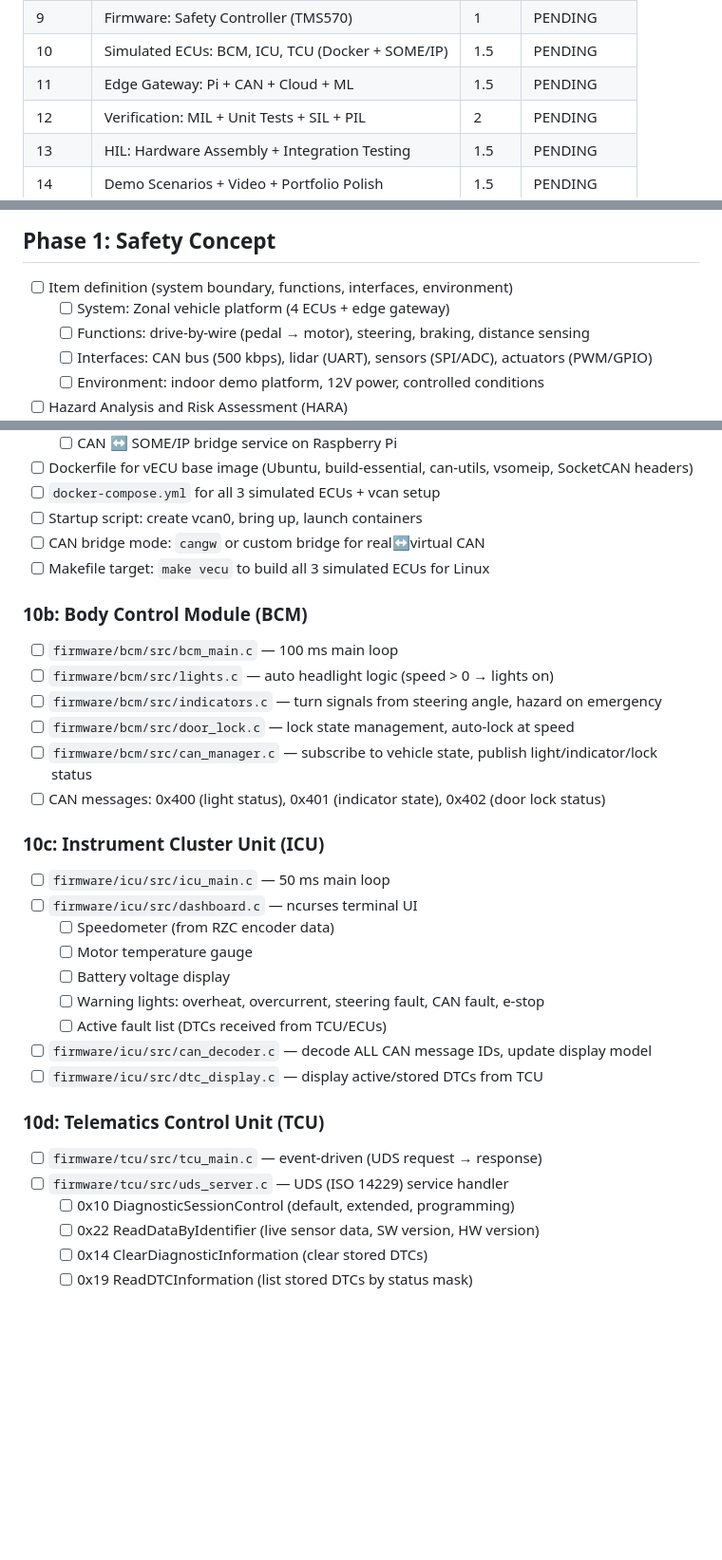
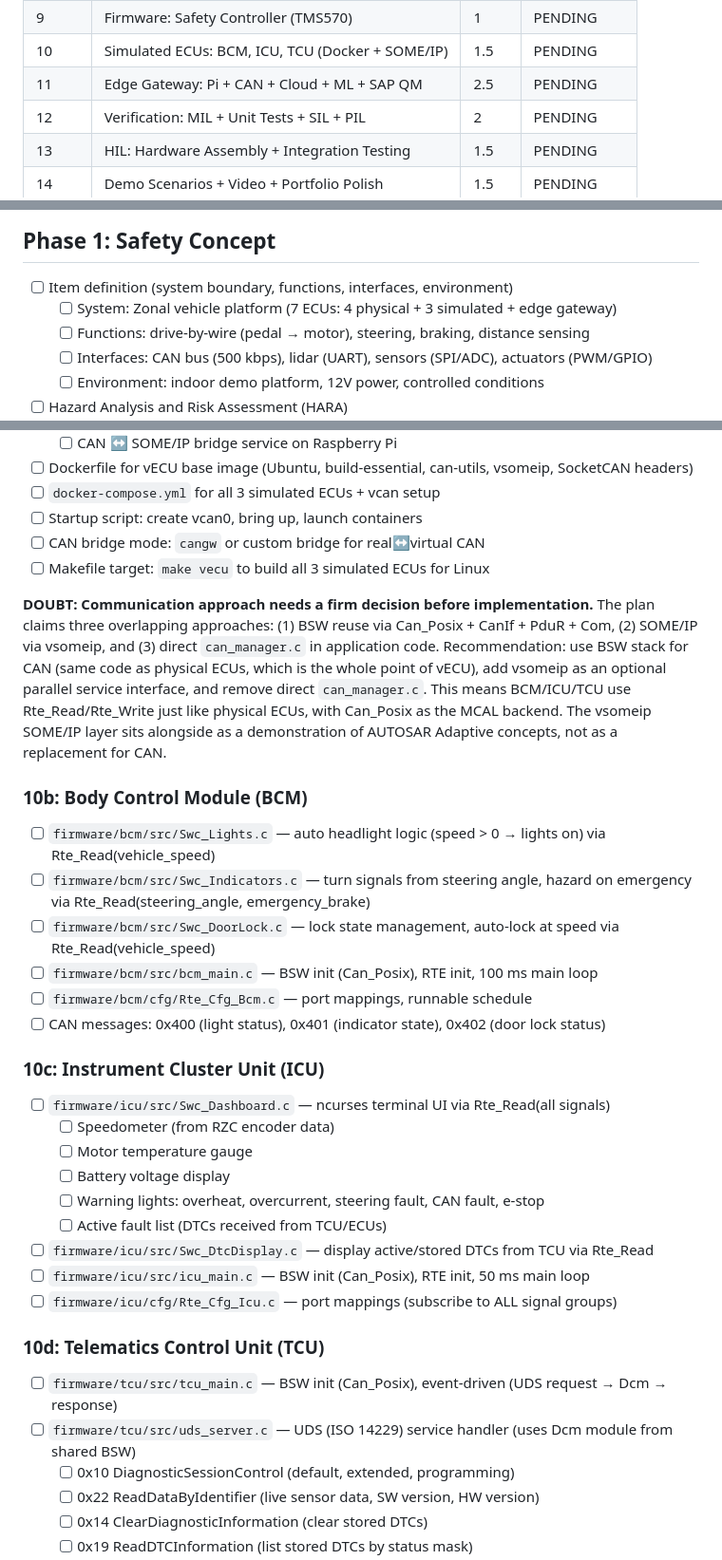
Before and after one commit to nhuvaoanh123/taktflow-embedded, a Markdown page: docs/plans/master-plan.md, 3 parts joined by grey strips. Shown at 95% size. Drawn GitHub-style; blank space fills up the shorter version.

```diff
--- a/docs/plans/master-plan.md
+++ b/docs/plans/master-plan.md
@@ -317,7 +317,7 @@ SC  ──┘                                 ICU ──┤
 | 8 | Firmware: Rear Zone Controller (SWCs) | 1 | PENDING |
 | 9 | Firmware: Safety Controller (TMS570) | 1 | PENDING |
 | 10 | Simulated ECUs: BCM, ICU, TCU (Docker + SOME/IP) | 1.5 | PENDING |
-| 11 | Edge Gateway: Pi + CAN + Cloud + ML | 1.5 | PENDING |
+| 11 | Edge Gateway: Pi + CAN + Cloud + ML + SAP QM | 2.5 | PENDING |
 | 12 | Verification: MIL + Unit Tests + SIL + PIL | 2 | PENDING |
 | 13 | HIL: Hardware Assembly + Integration Testing | 1.5 | PENDING |
 | 14 | Demo Scenarios + Video + Portfolio Polish | 1.5 | PENDING |
@@ -345,7 +345,7 @@ SC  ──┘                                 ICU ──┤
 ## Phase 1: Safety Concept
 
 - [ ] Item definition (system boundary, functions, interfaces, environment)
-  - [ ] System: Zonal vehicle platform (4 ECUs + edge gateway)
+  - [ ] System: Zonal vehicle platform (7 ECUs: 4 physical + 3 simulated + edge gateway)
   - [ ] Functions: drive-by-wire (pedal → motor), steering, braking, distance sensing
   - [ ] Interfaces: CAN bus (500 kbps), lidar (UART), sensors (SPI/ADC), actuators (PWM/GPIO)
   - [ ] Environment: indoor demo platform, 12V power, controlled conditions
@@ -705,28 +705,31 @@ Build the reusable BSW modules first — these are shared across all 3 STM32 ECU
 - [ ] CAN bridge mode: `cangw` or custom bridge for real↔virtual CAN
 - [ ] Makefile target: `make vecu` to build all 3 simulated ECUs for Linux
 
+**DOUBT: Communication approach needs a firm decision before implementation.**
+The plan claims three overlapping approaches: (1) BSW reuse via Can_Posix + CanIf + PduR + Com, (2) SOME/IP via vsomeip, and (3) direct `can_manager.c` in application code. Recommendation: use BSW stack for CAN (same code as physical ECUs, which is the whole point of vECU), add vsomeip as an optional parallel service interface, and remove direct `can_manager.c`. This means BCM/ICU/TCU use Rte_Read/Rte_Write just like physical ECUs, with Can_Posix as the MCAL backend. The vsomeip SOME/IP layer sits alongside as a demonstration of AUTOSAR Adaptive concepts, not as a replacement for CAN.
+
 ### 10b: Body Control Module (BCM)
-- [ ] `firmware/bcm/src/bcm_main.c` — 100 ms main loop
-- [ ] `firmware/bcm/src/lights.c` — auto headlight logic (speed > 0 → lights on)
-- [ ] `firmware/bcm/src/indicators.c` — turn signals from steering angle, hazard on emergency
-- [ ] `firmware/bcm/src/door_lock.c` — lock state management, auto-lock at speed
-- [ ] `firmware/bcm/src/can_manager.c` — subscribe to vehicle state, publish light/indicator/lock status
+- [ ] `firmware/bcm/src/Swc_Lights.c` — auto headlight logic (speed > 0 → lights on) via Rte_Read(vehicle_speed)
+- [ ] `firmware/bcm/src/Swc_Indicators.c` — turn signals from steering angle, hazard on emergency via Rte_Read(steering_angle, emergency_brake)
+- [ ] `firmware/bcm/src/Swc_DoorLock.c` — lock state management, auto-lock at speed via Rte_Read(vehicle_speed)
+- [ ] `firmware/bcm/src/bcm_main.c` — BSW init (Can_Posix), RTE init, 100 ms main loop
+- [ ] `firmware/bcm/cfg/Rte_Cfg_Bcm.c` — port mappings, runnable schedule
 - [ ] CAN messages: 0x400 (light status), 0x401 (indicator state), 0x402 (door lock status)
 
 ### 10c: Instrument Cluster Unit (ICU)
-- [ ] `firmware/icu/src/icu_main.c` — 50 ms main loop
-- [ ] `firmware/icu/src/dashboard.c` — ncurses terminal UI
+- [ ] `firmware/icu/src/Swc_Dashboard.c` — ncurses terminal UI via Rte_Read(all signals)
   - [ ] Speedometer (from RZC encoder data)
   - [ ] Motor temperature gauge
   - [ ] Battery voltage display
   - [ ] Warning lights: overheat, overcurrent, steering fault, CAN fault, e-stop
   - [ ] Active fault list (DTCs received from TCU/ECUs)
-- [ ] `firmware/icu/src/can_decoder.c` — decode ALL CAN message IDs, update display model
-- [ ] `firmware/icu/src/dtc_display.c` — display active/stored DTCs from TCU
+- [ ] `firmware/icu/src/Swc_DtcDisplay.c` — display active/stored DTCs from TCU via Rte_Read
+- [ ] `firmware/icu/src/icu_main.c` — BSW init (Can_Posix), RTE init, 50 ms main loop
+- [ ] `firmware/icu/cfg/Rte_Cfg_Icu.c` — port mappings (subscribe to ALL signal groups)
 
 ### 10d: Telematics Control Unit (TCU)
-- [ ] `firmware/tcu/src/tcu_main.c` — event-driven (UDS request → response)
-- [ ] `firmware/tcu/src/uds_server.c` — UDS (ISO 14229) service handler
+- [ ] `firmware/tcu/src/tcu_main.c` — BSW init (Can_Posix), event-driven (UDS request → Dcm → response)
+- [ ] `firmware/tcu/src/uds_server.c` — UDS (ISO 14229) service handler (uses Dcm module from shared BSW)
   - [ ] 0x10 DiagnosticSessionControl (default, extended, programming)
   - [ ] 0x22 ReadDataByIdentifier (live sensor data, SW version, HW version)
   - [ ] 0x14 ClearDiagnosticInformation (clear stored DTCs)
```
Also changed, not shown: other parts of docs/plans/master-plan.md (+25 -6 lines), CLAUDE.md (+19 -9 lines), docs/PROJECT_STATE.md (+5 -2 lines).
